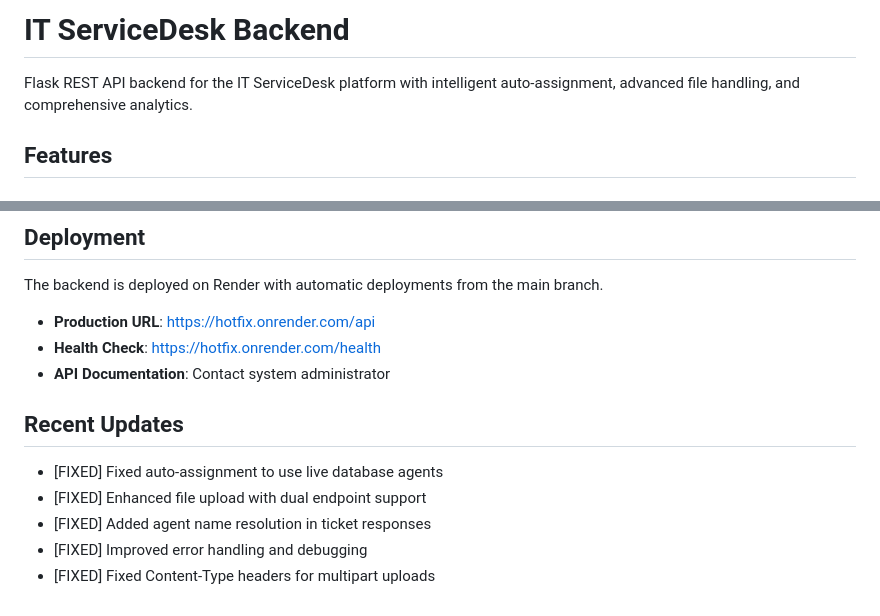
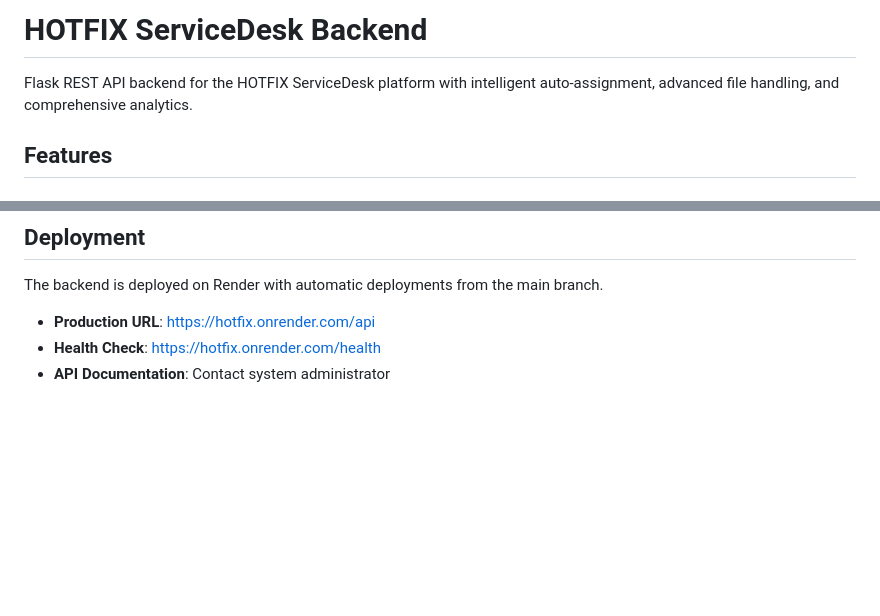
Before and after one commit to Spiffy047/servicedesk-backend, a Markdown page: README.md, 2 parts joined by grey strips. Rendered like a GitHub page; blank space fills up the shorter version.

Commit message:
deployment files README

```diff
--- a/README.md
+++ b/README.md
@@ -1,6 +1,6 @@
-# IT ServiceDesk Backend
+# HOTFIX ServiceDesk Backend
 
-Flask REST API backend for the IT ServiceDesk platform with intelligent auto-assignment, advanced file handling, and comprehensive analytics.
+Flask REST API backend for the HOTFIX ServiceDesk platform with intelligent auto-assignment, advanced file handling, and comprehensive analytics.
 
 ## Features
 
@@ -93,11 +93,3 @@ The backend is deployed on Render with automatic deployments from the main branc
 - **Production URL**: https://hotfix.onrender.com/api
 - **Health Check**: https://hotfix.onrender.com/health
 - **API Documentation**: Contact system administrator
-
-## Recent Updates
-
-- [FIXED] Fixed auto-assignment to use live database agents
-- [FIXED] Enhanced file upload with dual endpoint support
-- [FIXED] Added agent name resolution in ticket responses
-- [FIXED] Improved error handling and debugging
-- [FIXED] Fixed Content-Type headers for multipart uploads
```
